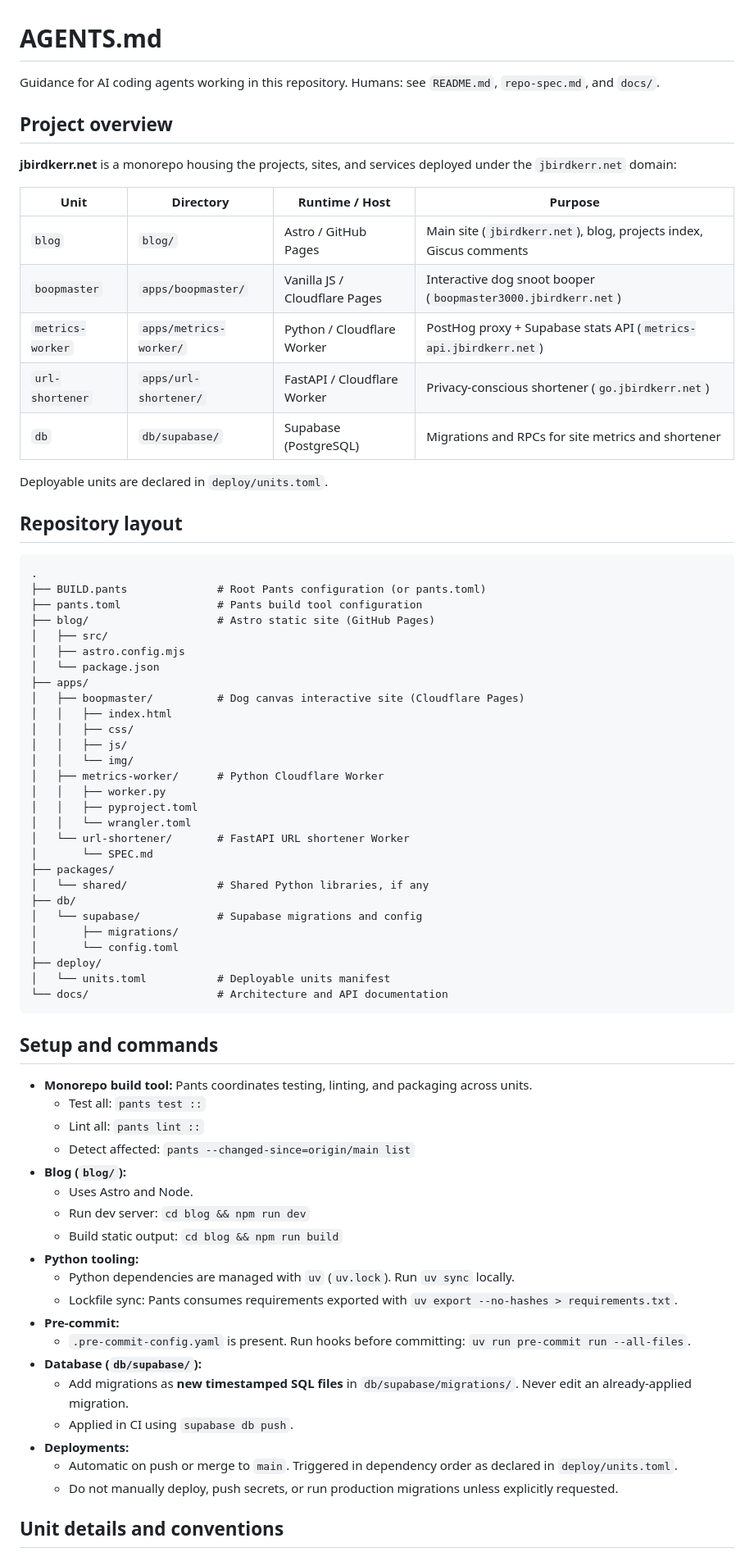
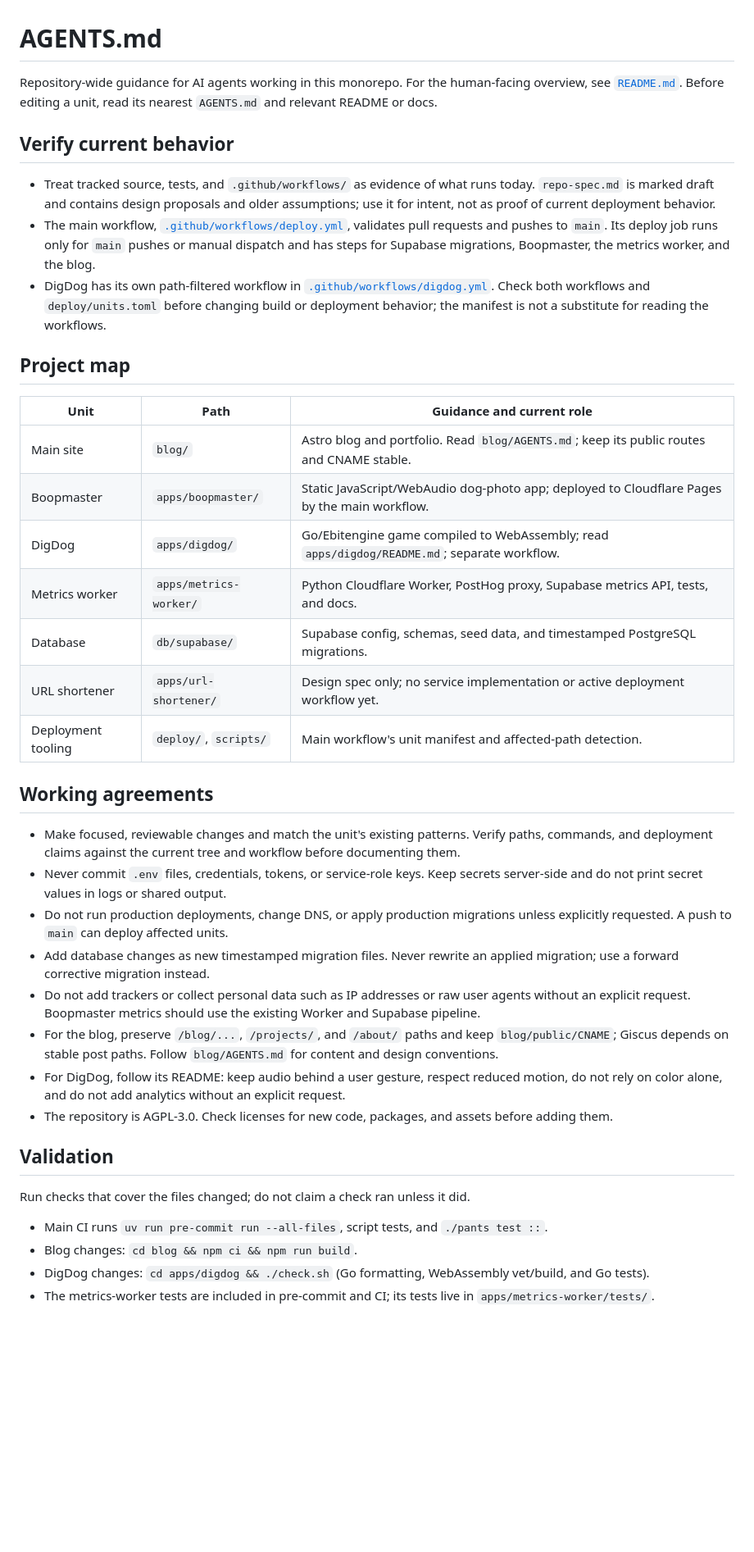
Before and after one commit to jbirdkerr/jbirdkerr.github.io, a Markdown page: AGENTS.md, the part around one of its changes. Shown at 82% size. Drawn GitHub-style; blank space fills up the shorter version.

Commit message:
Refactor repository agent guidance for current monorepo

````diff
--- a/AGENTS.md
+++ b/AGENTS.md
@@ -1,75 +1,42 @@
 # AGENTS.md
 
-Guidance for AI coding agents working in this repository. Humans: see `README.md`, `repo-spec.md`, and `docs/`.
+Repository-wide guidance for AI agents working in this monorepo. For the human-facing overview, see [`README.md`](README.md). Before editing a unit, read its nearest `AGENTS.md` and relevant README or docs.
 
-## Project overview
+## Verify current behavior
 
-**jbirdkerr.net** is a monorepo housing the projects, sites, and services deployed under the `jbirdkerr.net` domain:
+- Treat tracked source, tests, and `.github/workflows/` as evidence of what runs today. `repo-spec.md` is marked draft and contains design proposals and older assumptions; use it for intent, not as proof of current deployment behavior.
+- The main workflow, [`.github/workflows/deploy.yml`](.github/workflows/deploy.yml), validates pull requests and pushes to `main`. Its deploy job runs only for `main` pushes or manual dispatch and has steps for Supabase migrations, Boopmaster, the metrics worker, and the blog.
+- DigDog has its own path-filtered workflow in [`.github/workflows/digdog.yml`](.github/workflows/digdog.yml). Check both workflows and `deploy/units.toml` before changing build or deployment behavior; the manifest is not a substitute for reading the workflows.
 
-| Unit | Directory | Runtime / Host | Purpose |
-| --- | --- | --- | --- |
-| `blog` | `blog/` | Astro / GitHub Pages | Main site (`jbirdkerr.net`), blog, projects index, Giscus comments |
-| `boopmaster` | `apps/boopmaster/` | Vanilla JS / Cloudflare Pages | Interactive dog snoot booper (`boopmaster3000.jbirdkerr.net`) |
-| `metrics-worker` | `apps/metrics-worker/` | Python / Cloudflare Worker | PostHog proxy + Supabase stats API (`metrics-api.jbirdkerr.net`) |
-| `url-shortener` | `apps/url-shortener/` | FastAPI / Cloudflare Worker | Privacy-conscious shortener (`go.jbirdkerr.net`) |
-| `db` | `db/supabase/` | Supabase (PostgreSQL) | Migrations and RPCs for site metrics and shortener |
+## Project map
 
-Deployable units are declared in `deploy/units.toml`.
+| Unit | Path | Guidance and current role |
+| --- | --- | --- |
+| Main site | `blog/` | Astro blog and portfolio. Read `blog/AGENTS.md`; keep its public routes and CNAME stable. |
+| Boopmaster | `apps/boopmaster/` | Static JavaScript/WebAudio dog-photo app; deployed to Cloudflare Pages by the main workflow. |
+| DigDog | `apps/digdog/` | Go/Ebitengine game compiled to WebAssembly; read `apps/digdog/README.md`; separate workflow. |
+| Metrics worker | `apps/metrics-worker/` | Python Cloudflare Worker, PostHog proxy, Supabase metrics API, tests, and docs. |
+| Database | `db/supabase/` | Supabase config, schemas, seed data, and timestamped PostgreSQL migrations. |
+| URL shortener | `apps/url-shortener/` | Design spec only; no service implementation or active deployment workflow yet. |
+| Deployment tooling | `deploy/`, `scripts/` | Main workflow's unit manifest and affected-path detection. |
 
-## Repository layout
+## Working agreements
 
-```
-.
-├── BUILD.pants              # Root Pants configuration (or pants.toml)
-├── pants.toml               # Pants build tool configuration
-├── blog/                    # Astro static site (GitHub Pages)
-│   ├── src/
-│   ├── astro.config.mjs
-│   └── package.json
-├── apps/
-│   ├── boopmaster/          # Dog canvas interactive site (Cloudflare Pages)
-│   │   ├── index.html
-│   │   ├── css/
-│   │   ├── js/
-│   │   └── img/
-│   ├── metrics-worker/      # Python Cloudflare Worker
-│   │   ├── worker.py
-│   │   ├── pyproject.toml
-│   │   └── wrangler.toml
-│   └── url-shortener/       # FastAPI URL shortener Worker
-│       └── SPEC.md
-├── packages/
-│   └── shared/              # Shared Python libraries, if any
-├── db/
-│   └── supabase/            # Supabase migrations and config
-│       ├── migrations/
-│       └── config.toml
-├── deploy/
-│   └── units.toml           # Deployable units manifest
-└── docs/                    # Architecture and API documentation
-```
+- Make focused, reviewable changes and match the unit's existing patterns. Verify paths, commands, and deployment claims against the current tree and workflow before documenting them.
+- Never commit `.env` files, credentials, tokens, or service-role keys. Keep secrets server-side and do not print secret values in logs or shared output.
+- Do not run production deployments, change DNS, or apply production migrations unless explicitly requested. A push to `main` can deploy affected units.
+- Add database changes as new timestamped migration files. Never rewrite an applied migration; use a forward corrective migration instead.
+- Do not add trackers or collect personal data such as IP addresses or raw user agents without an explicit request. Boopmaster metrics should use the existing Worker and Supabase pipeline.
+- For the blog, preserve `/blog/...`, `/projects/`, and `/about/` paths and keep `blog/public/CNAME`; Giscus depends on stable post paths. Follow `blog/AGENTS.md` for content and design conventions.
+- For DigDog, follow its README: keep audio behind a user gesture, respect reduced motion, do not rely on color alone, and do not add analytics without an explicit request.
+- The repository is AGPL-3.0. Check licenses for new code, packages, and assets before adding them.
 
-## Setup and commands
+## Validation
 
-- **Monorepo build tool:** Pants coordinates testing, linting, and packaging across units.
-  - Test all: `pants test ::`
-  - Lint all: `pants lint ::`
-  - Detect affected: `pants --changed-since=origin/main list`
-- **Blog (`blog/`):**
-  - Uses Astro and Node.
-  - Run dev server: `cd blog && npm run dev`
-  - Build static output: `cd blog && npm run build`
-- **Python tooling:**
-  - Python dependencies are managed with `uv` (`uv.lock`). Run `uv sync` locally.
-  - Lockfile sync: Pants consumes requirements exported with `uv export --no-hashes > requirements.txt`.
-- **Pre-commit:**
-  - `.pre-commit-config.yaml` is present. Run hooks before committing: `uv run pre-commit run --all-files`.
-- **Database (`db/supabase/`):**
-  - Add migrations as **new timestamped SQL files** in `db/supabase/migrations/`. Never edit an already-applied migration.
-  - Applied in CI using `supabase db push`.
-- **Deployments:**
-  - Automatic on push or merge to `main`. Triggered in dependency order as declared in `deploy/units.toml`.
-  - Do not manually deploy, push secrets, or run production migrations unless explicitly requested.
+Run checks that cover the files changed; do not claim a check ran unless it did.
 
-## Unit details and conventions
+- Main CI runs `uv run pre-commit run --all-files`, script tests, and `./pants test ::`.
+- Blog changes: `cd blog && npm ci && npm run build`.
+- DigDog changes: `cd apps/digdog && ./check.sh` (Go formatting, WebAssembly vet/build, and Go tests).
+- The metrics-worker tests are included in pre-commit and CI; its tests live in `apps/metrics-worker/tests/`.
 
````
Also changed, not shown: other parts of AGENTS.md (+1 -46 lines).
